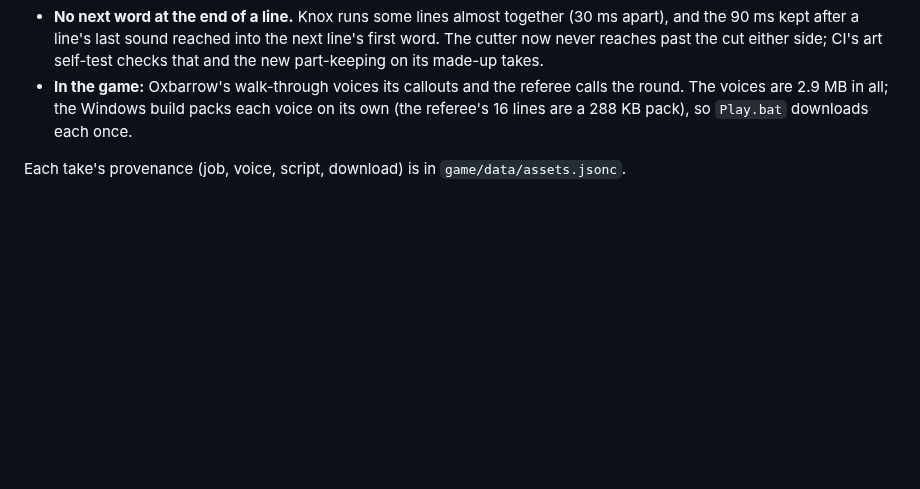
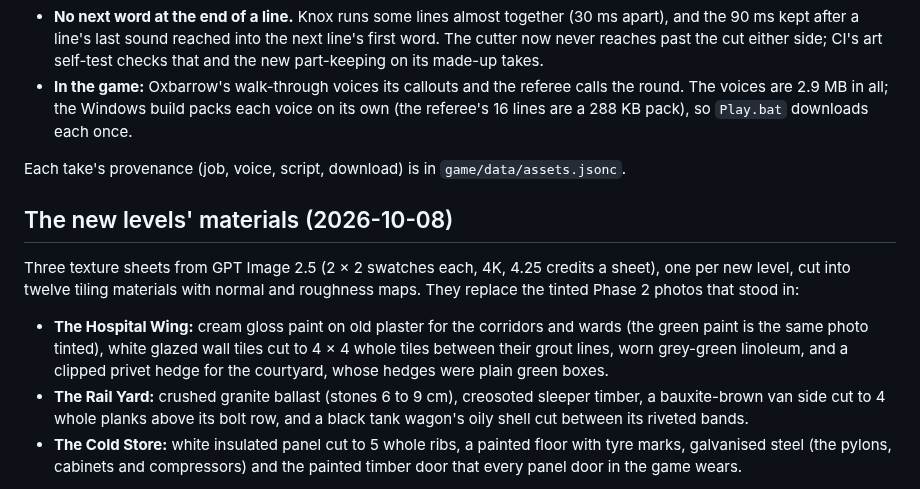
Before and after one commit to Tim-D-W101/Pb, a Markdown page: docs/reports/phase-3.md, the part around one of its changes. GitHub-like rendering; blank space fills up the shorter version.

```diff
--- a/docs/reports/phase-3.md
+++ b/docs/reports/phase-3.md
@@ -185,3 +185,17 @@ credits for the 250 lines). Bots call out in their own voices, from where they s
   downloads each once.
 
 Each take's provenance (job, voice, script, download) is in `game/data/assets.jsonc`.
+
+## The new levels' materials (2026-10-08)
+
+Three texture sheets from GPT Image 2.5 (2 × 2 swatches each, 4K, 4.25 credits a sheet), one per new level, cut into
+twelve tiling materials with normal and roughness maps. They replace the tinted Phase 2 photos that stood in:
+
+- **The Hospital Wing:** cream gloss paint on old plaster for the corridors and wards (the green paint is the same photo
+  tinted), white glazed wall tiles cut to 4 × 4 whole tiles between their grout lines, worn grey-green linoleum, and a
+  clipped privet hedge for the courtyard, whose hedges were plain green boxes.
+- **The Rail Yard:** crushed granite ballast (stones 6 to 9 cm), creosoted sleeper timber, a bauxite-brown van side cut
+  to 4 whole planks above its bolt row, and a black tank wagon's oily shell cut between its riveted bands.
+- **The Cold Store:** white insulated panel cut to 5 whole ribs, a painted floor with tyre marks, galvanised steel
+  (the pylons, cabinets and compressors) and the painted timber door that every panel door in the game wears.
+
```
Also changed, not shown: other parts of docs/reports/phase-3.md (+15 -0 lines), docs/reports/phase-3/m3.10-1-the-new-materials.jpg (added), docs/reports/phase-3/m3.10-2-between-the-wagons.jpg (added), docs/reports/phase-3/m3.10-3-down-the-cold-store-aisle.jpg (added).
